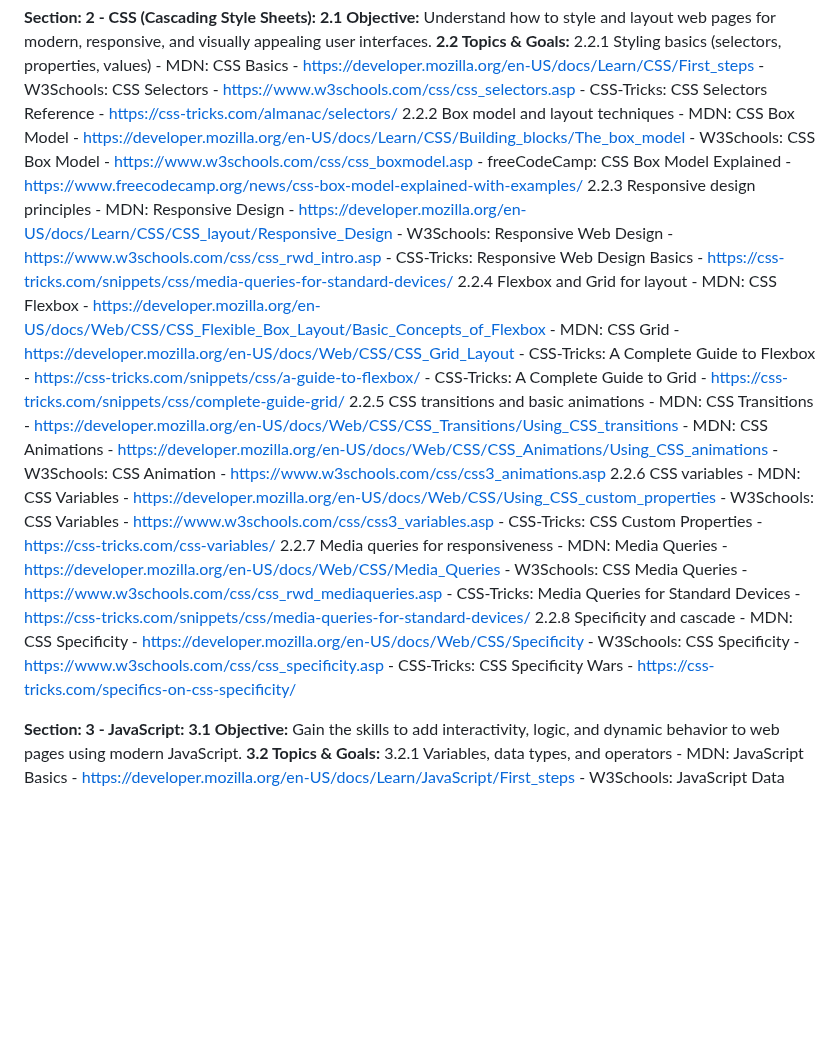
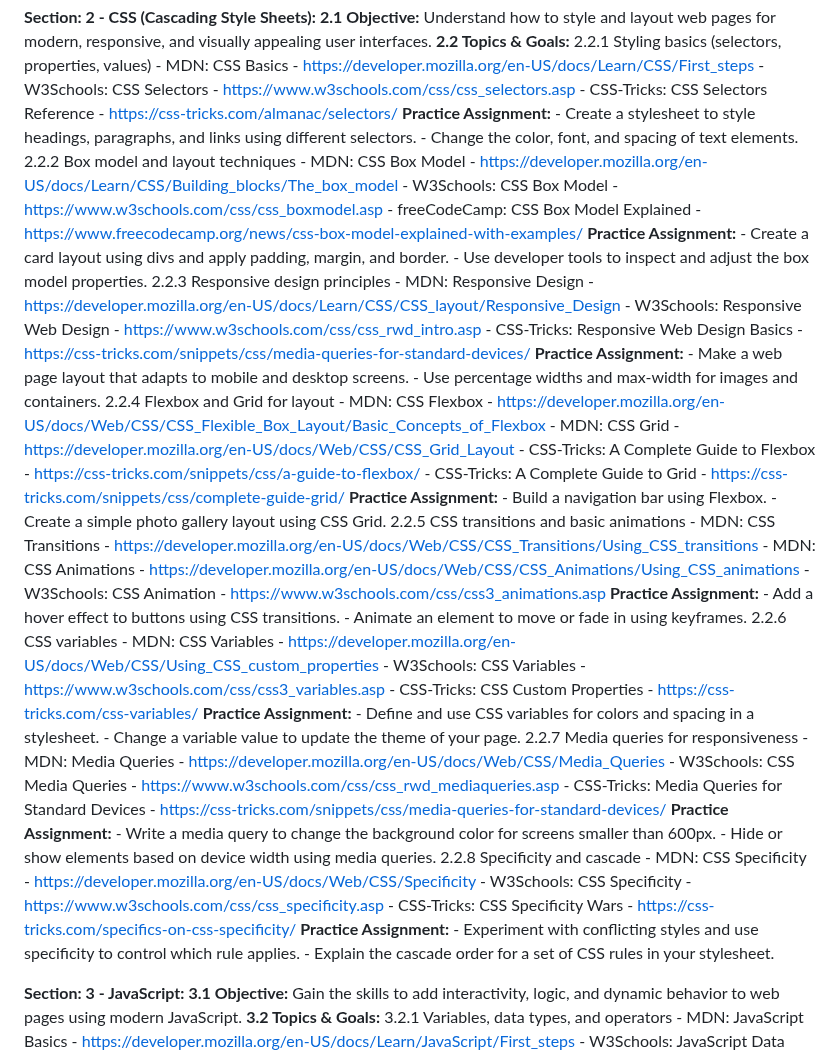
Before and after one commit to sagarteria/React-Native-HandsOn, a Markdown page: ReactJs-Course-README.md, the part around the change. Rendered like a GitHub page; blank space fills up the shorter version.

Commit message:
Add practice assignments for CSS topics to enhance learning and application

```diff
--- a/ReactJs-Course-README.md
+++ b/ReactJs-Course-README.md
@@ -125,35 +125,59 @@ This section covers the essential web development fundamentals that are a pre-re
             - MDN: CSS Basics - https://developer.mozilla.org/en-US/docs/Learn/CSS/First_steps
             - W3Schools: CSS Selectors - https://www.w3schools.com/css/css_selectors.asp
             - CSS-Tricks: CSS Selectors Reference - https://css-tricks.com/almanac/selectors/
+            **Practice Assignment:**
+            - Create a stylesheet to style headings, paragraphs, and links using different selectors.
+            - Change the color, font, and spacing of text elements.
         2.2.2 Box model and layout techniques
             - MDN: CSS Box Model - https://developer.mozilla.org/en-US/docs/Learn/CSS/Building_blocks/The_box_model
             - W3Schools: CSS Box Model - https://www.w3schools.com/css/css_boxmodel.asp
             - freeCodeCamp: CSS Box Model Explained - https://www.freecodecamp.org/news/css-box-model-explained-with-examples/
+            **Practice Assignment:**
+            - Create a card layout using divs and apply padding, margin, and border.
+            - Use developer tools to inspect and adjust the box model properties.
         2.2.3 Responsive design principles
             - MDN: Responsive Design - https://developer.mozilla.org/en-US/docs/Learn/CSS/CSS_layout/Responsive_Design
             - W3Schools: Responsive Web Design - https://www.w3schools.com/css/css_rwd_intro.asp
             - CSS-Tricks: Responsive Web Design Basics - https://css-tricks.com/snippets/css/media-queries-for-standard-devices/
+            **Practice Assignment:**
+            - Make a web page layout that adapts to mobile and desktop screens.
+            - Use percentage widths and max-width for images and containers.
         2.2.4 Flexbox and Grid for layout
             - MDN: CSS Flexbox - https://developer.mozilla.org/en-US/docs/Web/CSS/CSS_Flexible_Box_Layout/Basic_Concepts_of_Flexbox
             - MDN: CSS Grid - https://developer.mozilla.org/en-US/docs/Web/CSS/CSS_Grid_Layout
             - CSS-Tricks: A Complete Guide to Flexbox - https://css-tricks.com/snippets/css/a-guide-to-flexbox/
             - CSS-Tricks: A Complete Guide to Grid - https://css-tricks.com/snippets/css/complete-guide-grid/
+            **Practice Assignment:**
+            - Build a navigation bar using Flexbox.
+            - Create a simple photo gallery layout using CSS Grid.
         2.2.5 CSS transitions and basic animations
             - MDN: CSS Transitions - https://developer.mozilla.org/en-US/docs/Web/CSS/CSS_Transitions/Using_CSS_transitions
             - MDN: CSS Animations - https://developer.mozilla.org/en-US/docs/Web/CSS/CSS_Animations/Using_CSS_animations
             - W3Schools: CSS Animation - https://www.w3schools.com/css/css3_animations.asp
+            **Practice Assignment:**
+            - Add a hover effect to buttons using CSS transitions.
+            - Animate an element to move or fade in using keyframes.
         2.2.6 CSS variables
             - MDN: CSS Variables - https://developer.mozilla.org/en-US/docs/Web/CSS/Using_CSS_custom_properties
             - W3Schools: CSS Variables - https://www.w3schools.com/css/css3_variables.asp
             - CSS-Tricks: CSS Custom Properties - https://css-tricks.com/css-variables/
+            **Practice Assignment:**
+            - Define and use CSS variables for colors and spacing in a stylesheet.
+            - Change a variable value to update the theme of your page.
         2.2.7 Media queries for responsiveness
             - MDN: Media Queries - https://developer.mozilla.org/en-US/docs/Web/CSS/Media_Queries
             - W3Schools: CSS Media Queries - https://www.w3schools.com/css/css_rwd_mediaqueries.asp
             - CSS-Tricks: Media Queries for Standard Devices - https://css-tricks.com/snippets/css/media-queries-for-standard-devices/
+            **Practice Assignment:**
+            - Write a media query to change the background color for screens smaller than 600px.
+            - Hide or show elements based on device width using media queries.
         2.2.8 Specificity and cascade
             - MDN: CSS Specificity - https://developer.mozilla.org/en-US/docs/Web/CSS/Specificity
             - W3Schools: CSS Specificity - https://www.w3schools.com/css/css_specificity.asp
             - CSS-Tricks: CSS Specificity Wars - https://css-tricks.com/specifics-on-css-specificity/
+            **Practice Assignment:**
+            - Experiment with conflicting styles and use specificity to control which rule applies.
+            - Explain the cascade order for a set of CSS rules in your stylesheet.
 
 **Section: 3 - JavaScript:**
     **3.1 Objective:**
```
